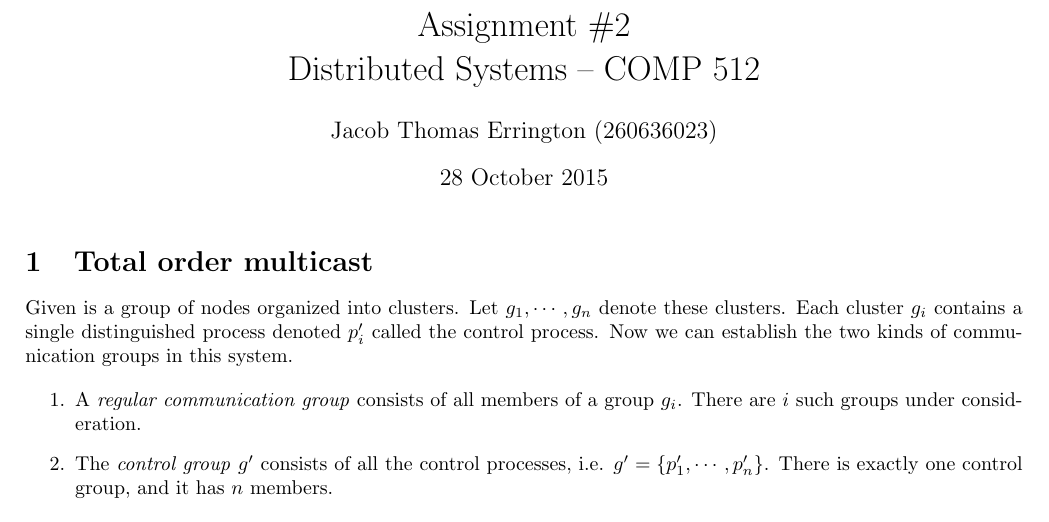
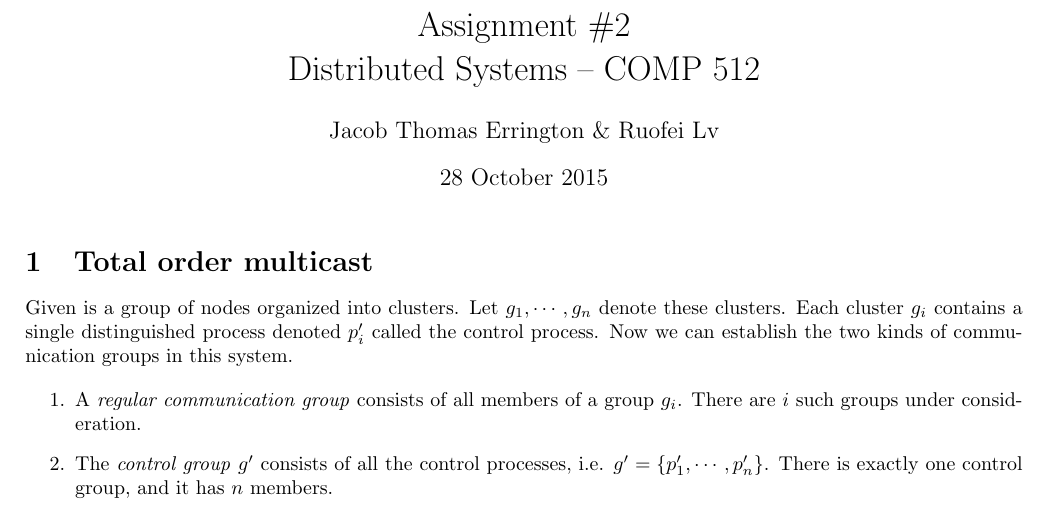
Before and after one commit to raytimbadev/school, a LaTeX problem sheet (comp-512/assignments/2/writeup.tex): part of page 1 of 6, cut so that both start at the same text. Compiled offline with pdfLaTeX.

Commit message:
comp 512 assignment 2: add Ruofei's name

```diff
--- a/comp-512/assignments/2/writeup.tex
+++ b/comp-512/assignments/2/writeup.tex
@@ -1,7 +1,8 @@
 \documentclass{article}
 
-\author{Jacob Thomas Errington (260636023)} \title{Assignment \#2\\Distributed
-Systems -- COMP 512} \date{28 October 2015}
+\author{Jacob Thomas Errington \& Ruofei Lv}
+\title{Assignment \#2\\Distributed Systems -- COMP 512}
+\date{28 October 2015}
 
 \usepackage{float} \usepackage{float} \usepackage{amsmath,amssymb,amsthm}
 \usepackage[margin=2.0cm]{geometry}
```
